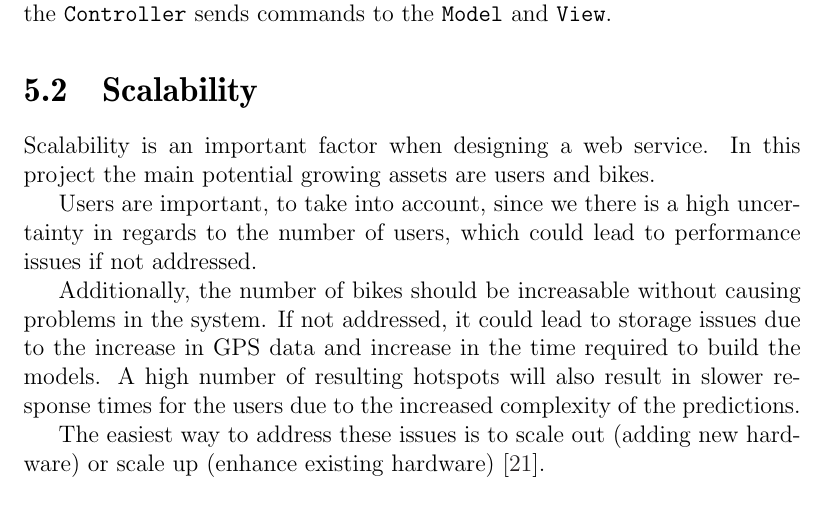
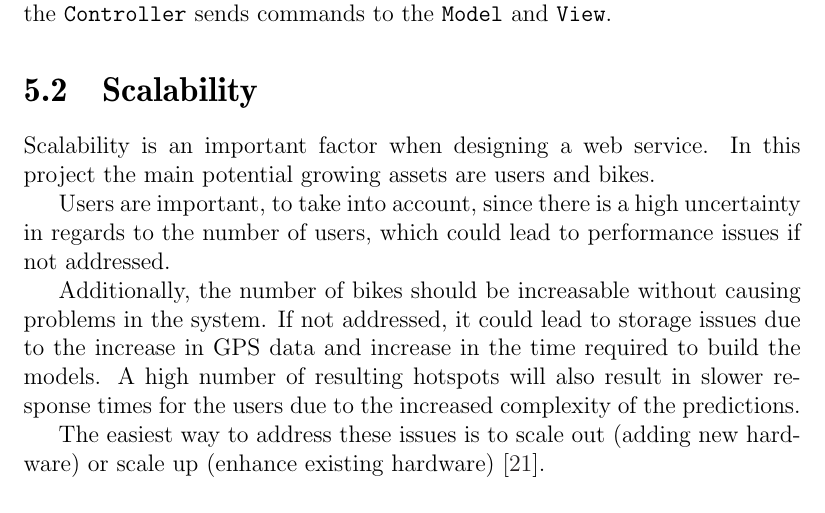
Before and after one commit to sw701e14/report, a LaTeX thesis (main.tex, which reads content/scalability.tex): part of page 48 of 69, cut so that both start at the same text. Compiled offline with pdfLaTeX; a LaTeX package or settings file that is missing is left out.

```diff
--- a/content/scalability.tex
+++ b/content/scalability.tex
@@ -1,7 +1,7 @@
 \section{Scalability}
 Scalability is an important factor when designing a web service. In this project the main potential growing assets are users and bikes.
 
-Users are important, to take into account, since we there is a high uncertainty in regards to the number of users, which could lead to performance issues if not addressed.
+Users are important, to take into account, since there is a high uncertainty in regards to the number of users, which could lead to performance issues if not addressed.
 
 Additionally, the number of bikes should be increasable without causing problems in the system. If not addressed, it could lead to storage issues due to the increase in GPS data and increase in the time required to build the models.
 A high number of resulting hotspots will also result in slower response times for the users due to the increased complexity of the predictions.
```
Also changed, not shown: content/scalability.tex (4 more changed lines).
